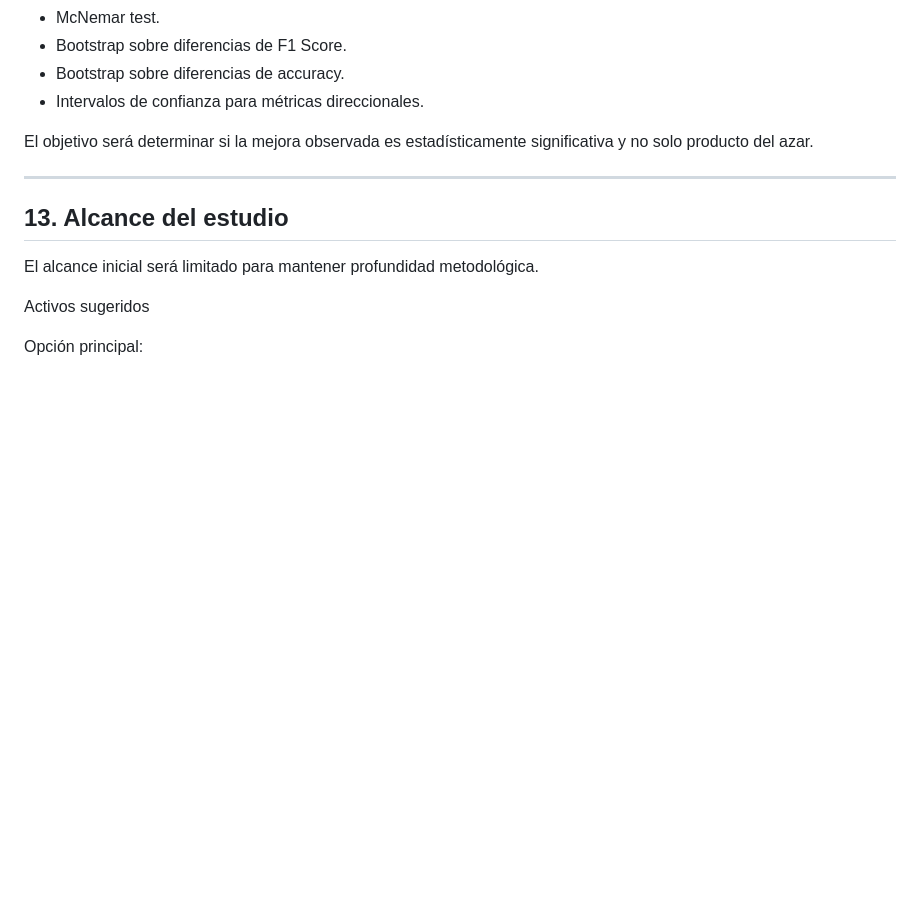
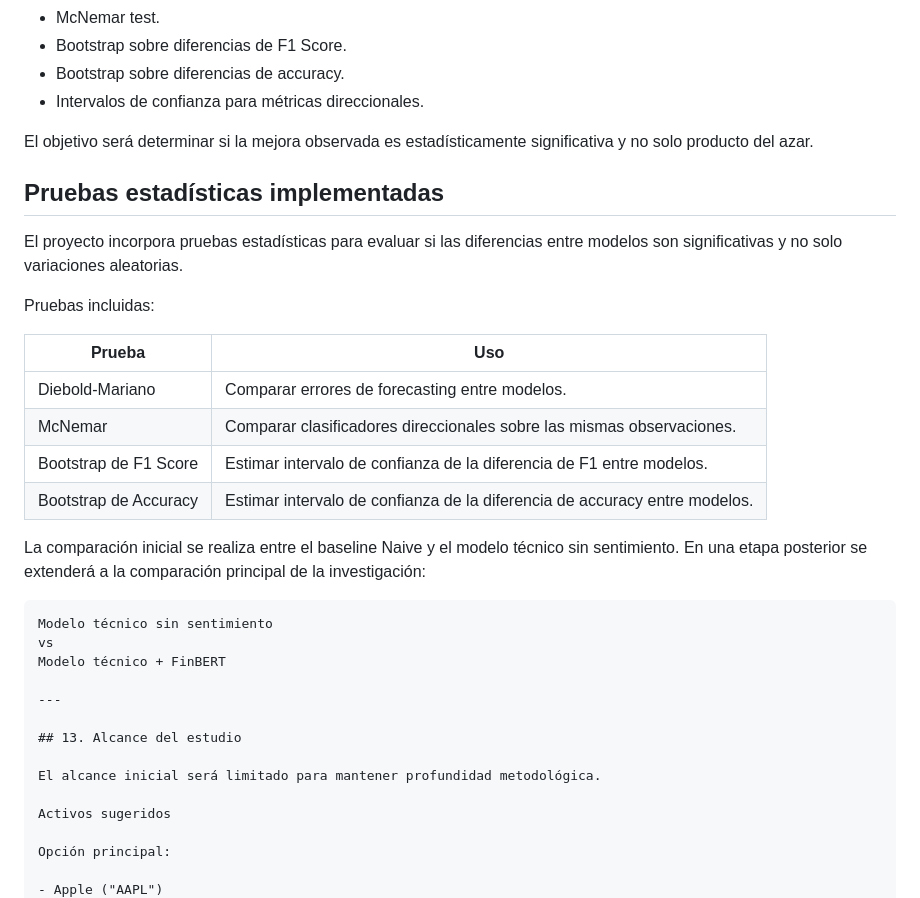
Before and after one commit to sergiomendez2026/market-intelligence-dashboard, a Markdown page: docs/diseno_investigacion.md, the part around the change. Drawn GitHub-style; blank space fills up the shorter version.

Commit message:
Implement statistical tests for model comparison
Added statistical tests section to evaluate model differences.

````diff
--- a/docs/diseno_investigacion.md
+++ b/docs/diseno_investigacion.md
@@ -274,6 +274,26 @@ Para clasificación se podrá usar:
 
 El objetivo será determinar si la mejora observada es estadísticamente significativa y no solo producto del azar.
 
+## Pruebas estadísticas implementadas
+
+El proyecto incorpora pruebas estadísticas para evaluar si las diferencias entre modelos son significativas y no solo variaciones aleatorias.
+
+Pruebas incluidas:
+
+| Prueba | Uso |
+|---|---|
+| Diebold-Mariano | Comparar errores de forecasting entre modelos. |
+| McNemar | Comparar clasificadores direccionales sobre las mismas observaciones. |
+| Bootstrap de F1 Score | Estimar intervalo de confianza de la diferencia de F1 entre modelos. |
+| Bootstrap de Accuracy | Estimar intervalo de confianza de la diferencia de accuracy entre modelos. |
+
+La comparación inicial se realiza entre el baseline Naive y el modelo técnico sin sentimiento. En una etapa posterior se extenderá a la comparación principal de la investigación:
+
+```text
+Modelo técnico sin sentimiento
+vs
+Modelo técnico + FinBERT
+
 ---
 
 ## 13. Alcance del estudio
````
